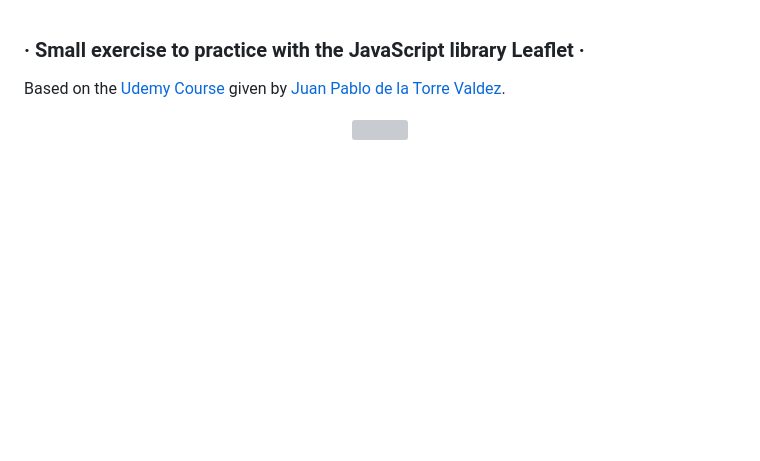
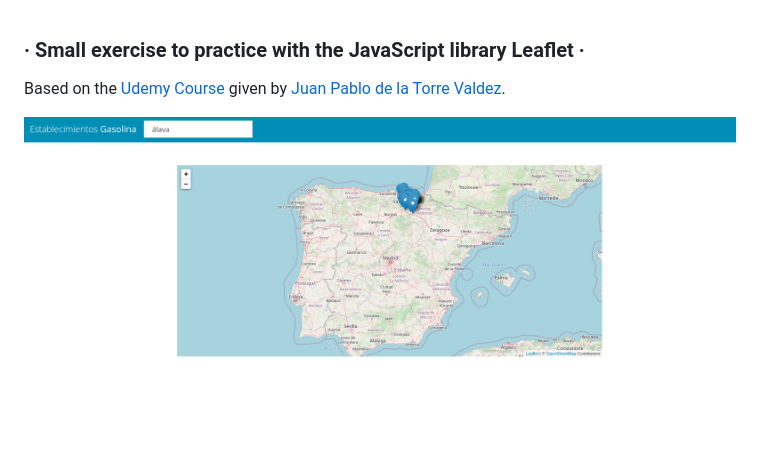
Before and after one commit to laugeeme/leaflet-points, a Markdown page: README.md, the part around the change. Drawn GitHub-style; pictures changed too: images/web.png (added); blank space fills up the shorter version; grey boxes are pictures that could not be loaded.

Commit message:
add image

```diff
--- a/README.md
+++ b/README.md
@@ -3,5 +3,5 @@
 Based on the [Udemy Course](https://www.udemy.com/course/javascript-moderno-guia-definitiva-construye-10-proyectos) given by [Juan Pablo de la Torre Valdez](https://twitter.com/JuanDevWP).
 
 <div align="center">
-       <img src="./images/crypto-coins.png" width="800px"</img>
+       <img src="./images/web.png" width="800px"</img>
 </div>
```
